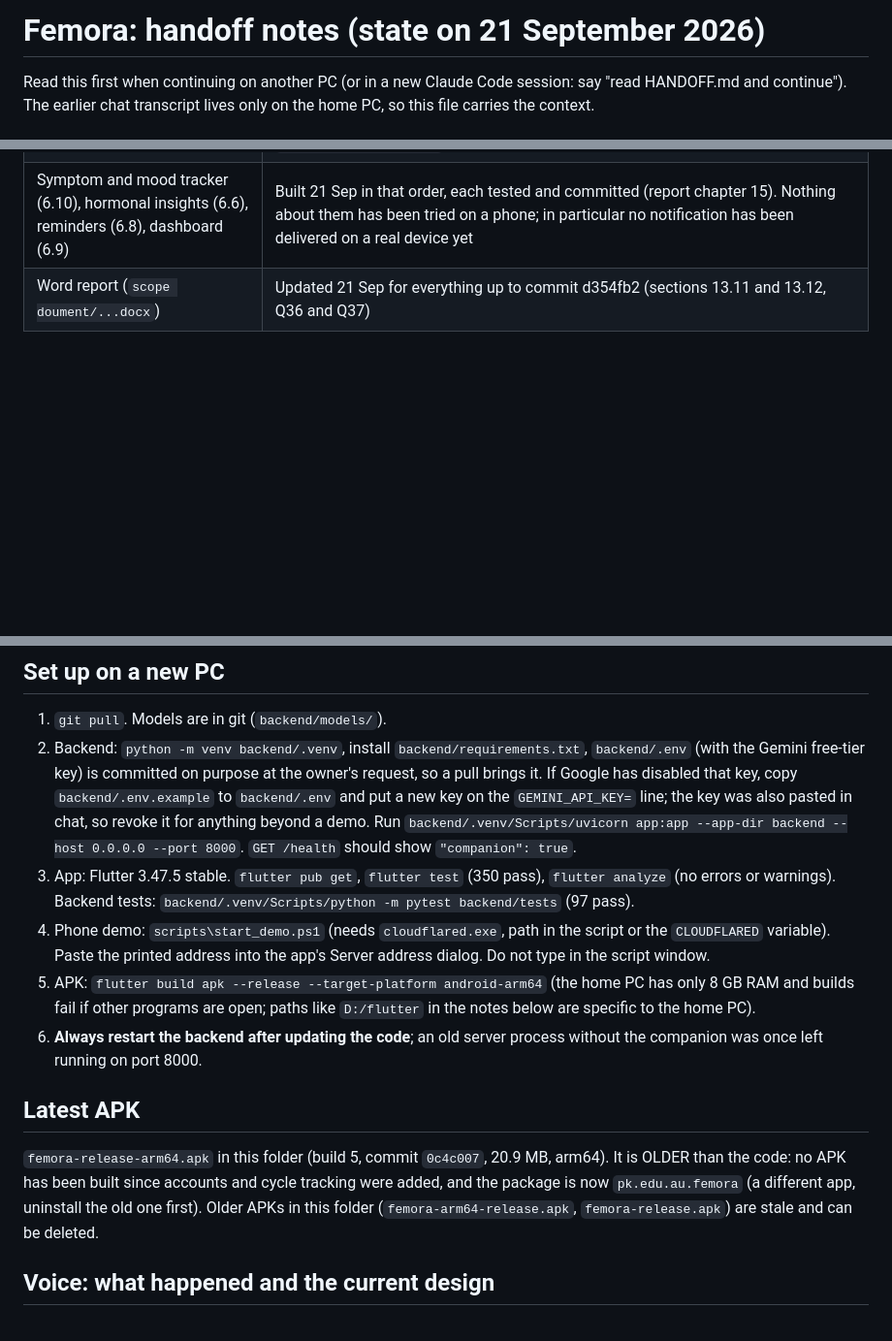
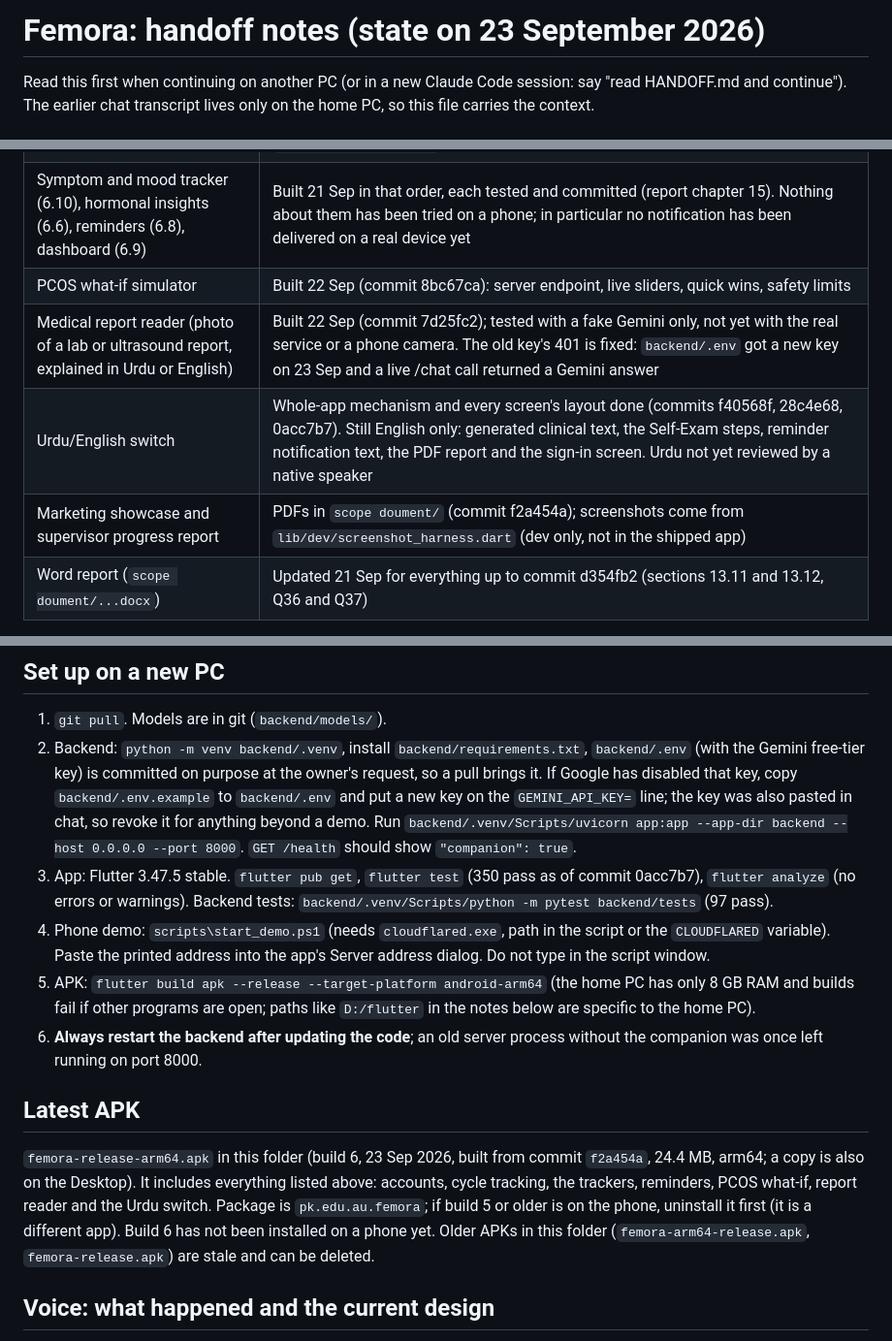
Before and after one commit to ammad-sajjad/Femora, a Markdown page: HANDOFF.md, 3 parts joined by grey strips. Shown at 97% size. Drawn GitHub-style; blank space fills up the shorter version.

Commit message:
Handoff notes as of 23 Sep (owner's uncommitted edits)

```diff
--- a/HANDOFF.md
+++ b/HANDOFF.md
@@ -1,4 +1,4 @@
-# Femora: handoff notes (state on 21 September 2026)
+# Femora: handoff notes (state on 23 September 2026)
 
 Read this first when continuing on another PC (or in a new Claude Code session: say "read HANDOFF.md and continue").
 The earlier chat transcript lives only on the home PC, so this file carries the context.
@@ -20,6 +20,10 @@ Flutter women's-health app (FYP, Air University Islamabad; team Arshia Naseer, A
 | Companion look and voice speed (moods, effects, short spoken answers by the phone voice) | Built on the other PC; measured through the tunnel, not heard on a phone by me |
 | Cycle tracking and prediction (scope 6.2) | Built 21 Sep (commit 388032f): logging, calendar with phases, predictions, late/irregular notes, Home card, report Panel 4, companion context. 44 tests; not tried on a phone. Prediction = her own average blended with the study average (`lib/models/cycle_engine.dart`; study in `ml/cycle_eval.py`, results `ml/cycle_results.json`) |
 | Symptom and mood tracker (6.10), hormonal insights (6.6), reminders (6.8), dashboard (6.9) | Built 21 Sep in that order, each tested and committed (report chapter 15). Nothing about them has been tried on a phone; in particular no notification has been delivered on a real device yet |
+| PCOS what-if simulator | Built 22 Sep (commit 8bc67ca): server endpoint, live sliders, quick wins, safety limits |
+| Medical report reader (photo of a lab or ultrasound report, explained in Urdu or English) | Built 22 Sep (commit 7d25fc2); tested with a fake Gemini only, not yet with the real service or a phone camera. The old key's 401 is fixed: `backend/.env` got a new key on 23 Sep and a live /chat call returned a Gemini answer |
+| Urdu/English switch | Whole-app mechanism and every screen's layout done (commits f40568f, 28c4e68, 0acc7b7). Still English only: generated clinical text, the Self-Exam steps, reminder notification text, the PDF report and the sign-in screen. Urdu not yet reviewed by a native speaker |
+| Marketing showcase and supervisor progress report | PDFs in `scope doument/` (commit f2a454a); screenshots come from `lib/dev/screenshot_harness.dart` (dev only, not in the shipped app) |
 | Word report (`scope doument/...docx`) | Updated 21 Sep for everything up to commit d354fb2 (sections 13.11 and 13.12, Q36 and Q37) |
 
 Not built: pregnancy care (6.5) and its reminders. A knowledge-base (retrieval) and a question-set evaluation for the companion are planned, not built.
@@ -27,13 +31,13 @@ Not built: pregnancy care (6.5) and its reminders. A knowledge-base (retrieval)
 ## Set up on a new PC
 1. `git pull`. Models are in git (`backend/models/`).
 2. Backend: `python -m venv backend/.venv`, install `backend/requirements.txt`, `backend/.env` (with the Gemini free-tier key) is committed on purpose at the owner's request, so a pull brings it. If Google has disabled that key, copy `backend/.env.example` to `backend/.env` and put a new key on the `GEMINI_API_KEY=` line; the key was also pasted in chat, so revoke it for anything beyond a demo. Run `backend/.venv/Scripts/uvicorn app:app --app-dir backend --host 0.0.0.0 --port 8000`. `GET /health` should show `"companion": true`.
-3. App: Flutter 3.47.5 stable. `flutter pub get`, `flutter test` (350 pass), `flutter analyze` (no errors or warnings). Backend tests: `backend/.venv/Scripts/python -m pytest backend/tests` (97 pass).
+3. App: Flutter 3.47.5 stable. `flutter pub get`, `flutter test` (350 pass as of commit 0acc7b7), `flutter analyze` (no errors or warnings). Backend tests: `backend/.venv/Scripts/python -m pytest backend/tests` (97 pass).
 4. Phone demo: `scripts\start_demo.ps1` (needs `cloudflared.exe`, path in the script or the `CLOUDFLARED` variable). Paste the printed address into the app's Server address dialog. Do not type in the script window.
 5. APK: `flutter build apk --release --target-platform android-arm64` (the home PC has only 8 GB RAM and builds fail if other programs are open; paths like `D:/flutter` in the notes below are specific to the home PC).
 6. **Always restart the backend after updating the code**; an old server process without the companion was once left running on port 8000.
 
 ## Latest APK
-`femora-release-arm64.apk` in this folder (build 5, commit `0c4c007`, 20.9 MB, arm64). It is OLDER than the code: no APK has been built since accounts and cycle tracking were added, and the package is now `pk.edu.au.femora` (a different app, uninstall the old one first). Older APKs in this folder (`femora-arm64-release.apk`, `femora-release.apk`) are stale and can be deleted.
+`femora-release-arm64.apk` in this folder (build 6, 23 Sep 2026, built from commit `f2a454a`, 24.4 MB, arm64; a copy is also on the Desktop). It includes everything listed above: accounts, cycle tracking, the trackers, reminders, PCOS what-if, report reader and the Urdu switch. Package is `pk.edu.au.femora`; if build 5 or older is on the phone, uninstall it first (it is a different app). Build 6 has not been installed on a phone yet. Older APKs in this folder (`femora-arm64-release.apk`, `femora-release.apk`) are stale and can be deleted.
 
 ## Voice: what happened and the current design
 - On the phone, speech recognition worked but the companion did not speak. Cause (verified): Gemini text-to-speech on a free key allows **10 requests a day per model**; testing used it up (HTTP 429).
```
